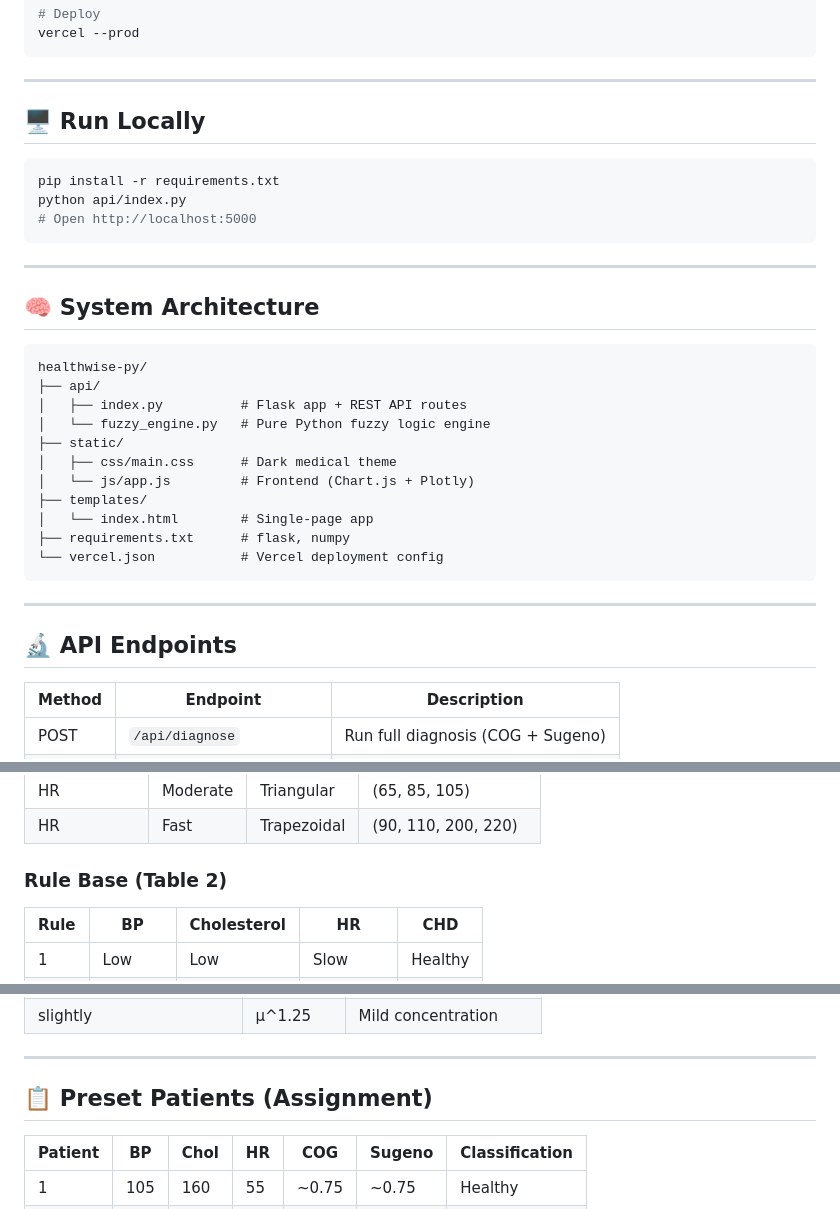
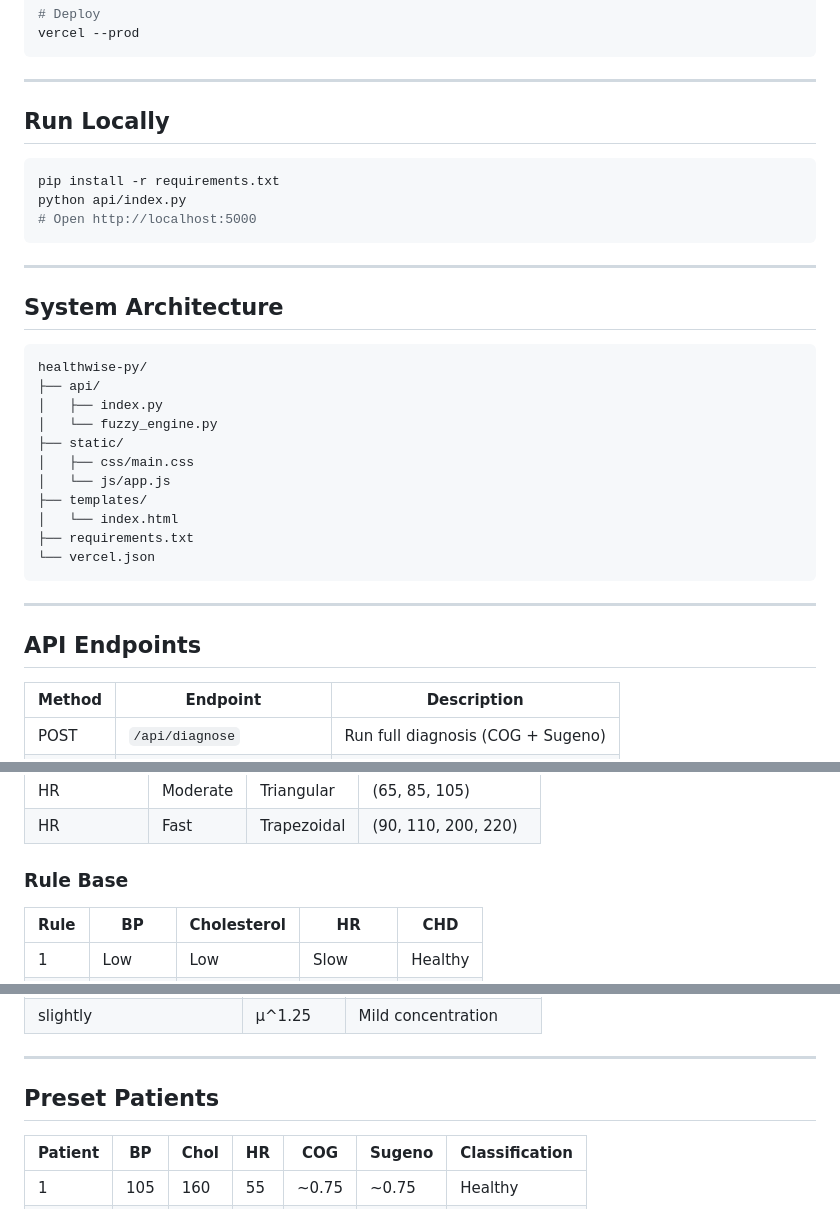
Before and after one commit to Sarah111-AHM/HealthWise_CHD__ExpertSystemProject, a Markdown page: README.md, 3 parts joined by grey strips. Rendered like a GitHub page.

````diff
--- a/README.md
+++ b/README.md
@@ -22,7 +22,7 @@ vercel --prod
 
 ---
 
-## 🖥️ Run Locally
+## Run Locally
 
 ```bash
 pip install -r requirements.txt
@@ -32,25 +32,25 @@ python api/index.py
 
 ---
 
-## 🧠 System Architecture
+## System Architecture
 
 ```
 healthwise-py/
 ├── api/
-│   ├── index.py          # Flask app + REST API routes
-│   └── fuzzy_engine.py   # Pure Python fuzzy logic engine
+│   ├── index.py
+│   └── fuzzy_engine.py
 ├── static/
-│   ├── css/main.css      # Dark medical theme
-│   └── js/app.js         # Frontend (Chart.js + Plotly)
+│   ├── css/main.css
+│   └── js/app.js
 ├── templates/
-│   └── index.html        # Single-page app
-├── requirements.txt      # flask, numpy
-└── vercel.json           # Vercel deployment config
+│   └── index.html
+├── requirements.txt
+└── vercel.json
 ```
 
 ---
 
-## 🔬 API Endpoints
+## API Endpoints
 
 | Method | Endpoint | Description |
 |--------|----------|-------------|
@@ -92,7 +92,7 @@ healthwise-py/
 | HR | Moderate | Triangular | (65, 85, 105) |
 | HR | Fast | Trapezoidal | (90, 110, 200, 220) |
 
-### Rule Base (Table 2)
+### Rule Base
 | Rule | BP | Cholesterol | HR | CHD |
 |------|----|-------------|-----|-----|
 | 1 | Low | Low | Slow | Healthy |
@@ -112,7 +112,7 @@ healthwise-py/
 
 ---
 
-## 📋 Preset Patients (Assignment)
+## Preset Patients
 
 | Patient | BP | Chol | HR | COG | Sugeno | Classification |
 |---------|-----|------|-----|-----|--------|----------------|
````
Also changed, not shown: other parts of README.md (+2 -2 lines).
